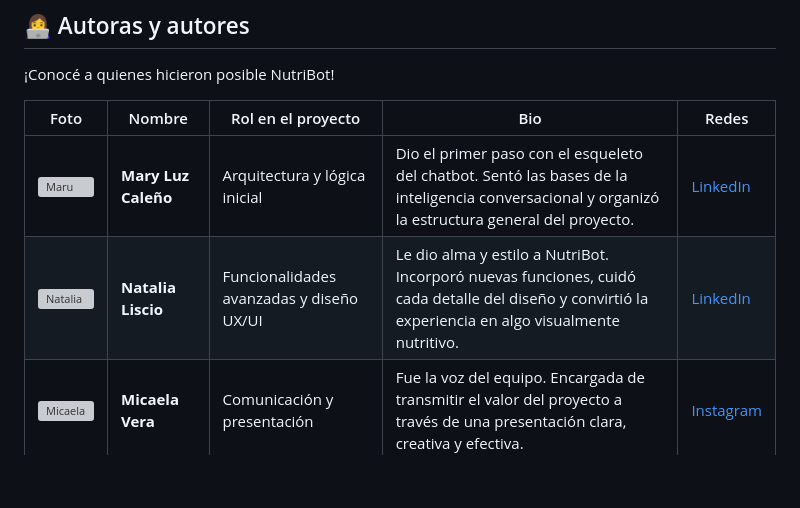
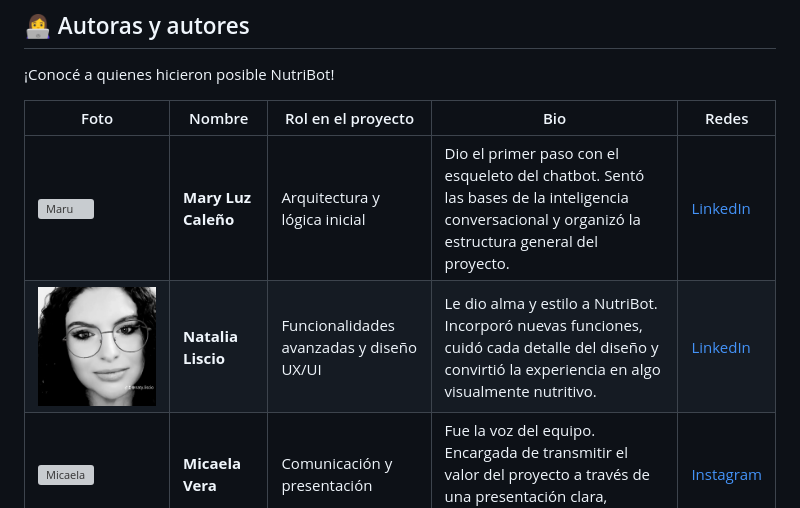
Before and after one commit to miriamraposo/Bot, a Markdown page: README.md, the part around the change. Drawn GitHub-style; blank space fills up the shorter version; grey boxes are pictures that could not be loaded.

```diff
--- a/README.md
+++ b/README.md
@@ -146,7 +146,7 @@ La función `/text_to_speech` convierte respuestas en audio usando `gTTS`. El te
 | Foto | Nombre | Rol en el proyecto | Bio | Redes |
 |------|--------|--------------------|-----|-------|
 | ![Maru](static/imagenes/maru.jpg) | **Mary Luz Caleño** | Arquitectura y lógica inicial | Dio el primer paso con el esqueleto del chatbot. Sentó las bases de la inteligencia conversacional y organizó la estructura general del proyecto. | [LinkedIn](https://linkedin.com/in/maryluz) |
-| ![Natalia](static/imagenes/natalia.jpg) | **Natalia Liscio** | Funcionalidades avanzadas y diseño UX/UI | Le dio alma y estilo a NutriBot. Incorporó nuevas funciones, cuidó cada detalle del diseño y convirtió la experiencia en algo visualmente nutritivo. | [LinkedIn](https://linkedin.com/in/natalialiscio) |
+| ![Natalia](static/images/natalia.jpg) | **Natalia Liscio** | Funcionalidades avanzadas y diseño UX/UI | Le dio alma y estilo a NutriBot. Incorporó nuevas funciones, cuidó cada detalle del diseño y convirtió la experiencia en algo visualmente nutritivo. | [LinkedIn](https://linkedin.com/in/natalialiscio) |
 | ![Micaela](static/imagenes/micaela.jpg) | **Micaela Vera** | Comunicación y presentación | Fue la voz del equipo. Encargada de transmitir el valor del proyecto a través de una presentación clara, creativa y efectiva. | [Instagram](https://instagram.com/micaela.vera) |
 | ![Nahuel](static/imagenes/nahuel.jpg) | **Nahuel Genoese** | Soporte técnico y testing | Colaboró en la validación del chatbot y brindó apoyo para asegurar que todo funcionara sin errores. | [GitHub](https://github.com/nahuelg) |
 | ![Miriam](static/imagenes/miriam.jpg) | **Miriam Raposo** | Revisión y control de calidad | Supervisó la documentación final y se encargó de los detalles que hacen a un proyecto bien cerrado. | [LinkedIn](https://linkedin.com/in/miriamraposo) |
```
